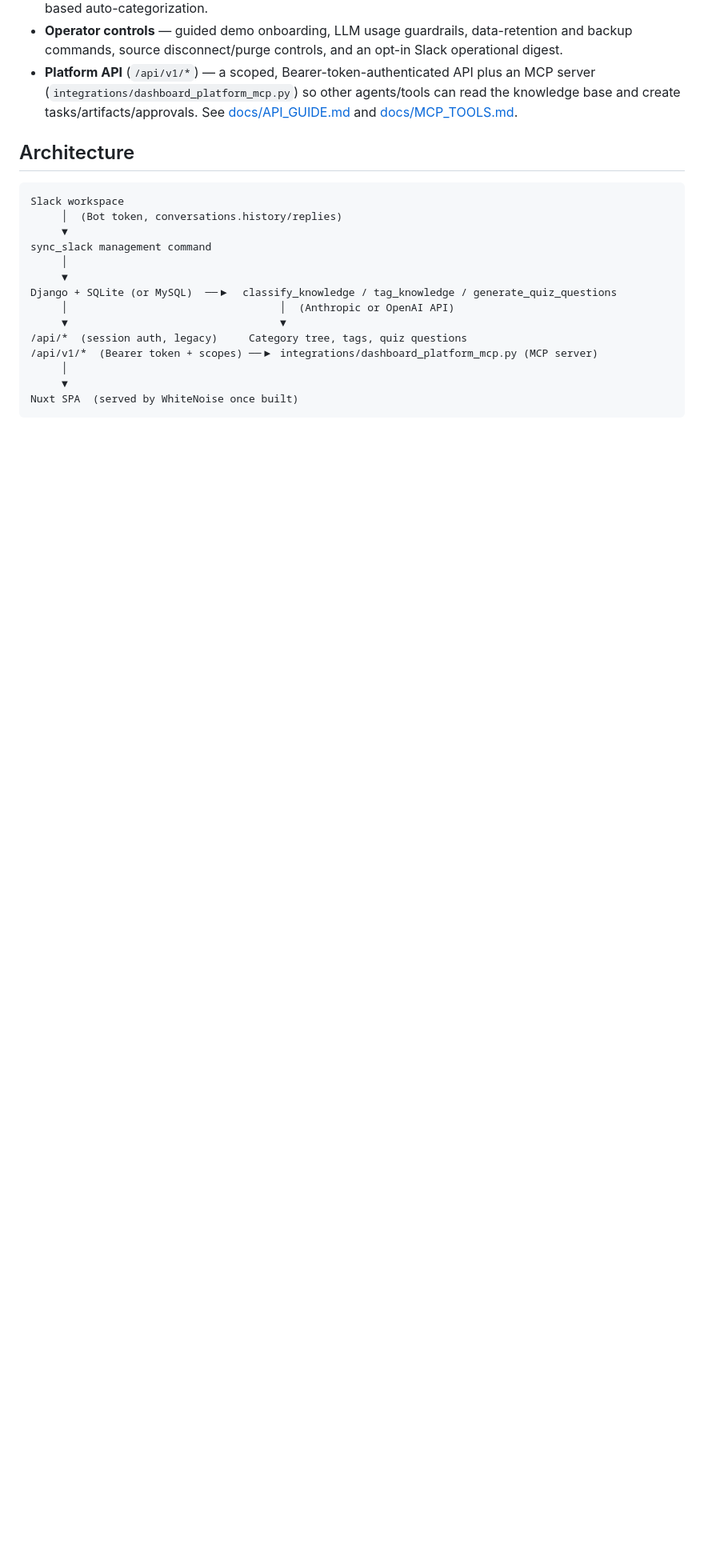
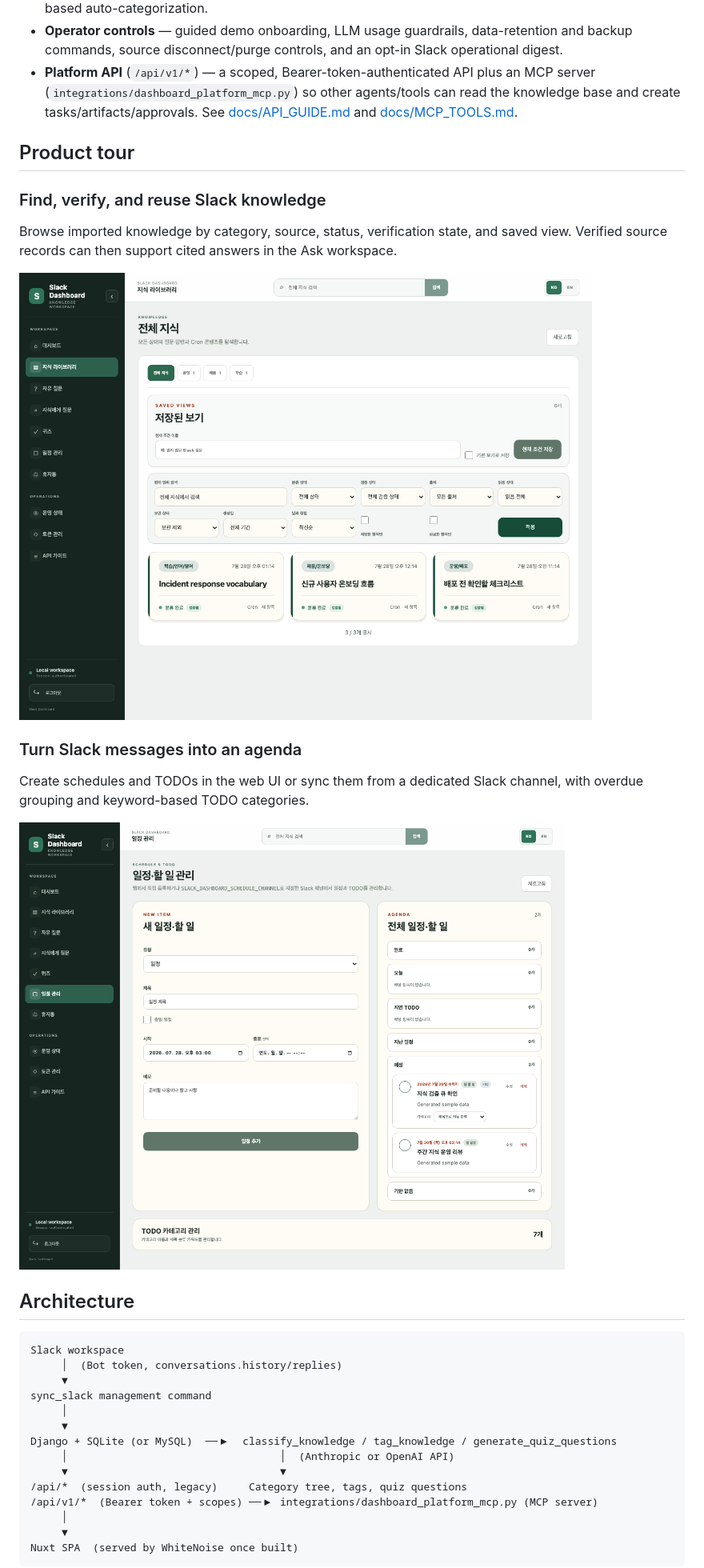
Before and after one commit to achieve0410/slack-dashboard, a Markdown page: README.md, the part around the change printed below. Shown: that part at 80% size. Drawn GitHub-style; pictures changed too: docs/images/knowledge-library.png (added), docs/images/schedule-todo.png (added); blank space fills up the shorter version.

```diff
--- a/README.md
+++ b/README.md
@@ -14,6 +20,20 @@ Built with Django (backend/API) and Nuxt (frontend SPA).
 - **Schedule / TODO** — a calendar view backed by both the web UI and a Slack channel, with keyword-based auto-categorization.
 - **Operator controls** — guided demo onboarding, LLM usage guardrails, data-retention and backup commands, source disconnect/purge controls, and an opt-in Slack operational digest.
 - **Platform API** (`/api/v1/*`) — a scoped, Bearer-token-authenticated API plus an MCP server (`integrations/dashboard_platform_mcp.py`) so other agents/tools can read the knowledge base and create tasks/artifacts/approvals. See [docs/API_GUIDE.md](docs/API_GUIDE.md) and [docs/MCP_TOOLS.md](docs/MCP_TOOLS.md).
+
+## Product tour
+
+### Find, verify, and reuse Slack knowledge
+
+Browse imported knowledge by category, source, status, verification state, and saved view. Verified source records can then support cited answers in the Ask workspace.
+
+![Knowledge library with generated Slack sample data and verification filters](docs/images/knowledge-library.png)
+
+### Turn Slack messages into an agenda
+
+Create schedules and TODOs in the web UI or sync them from a dedicated Slack channel, with overdue grouping and keyword-based TODO categories.
+
+![Schedule and TODO management with generated sample data](docs/images/schedule-todo.png)
 
 ## Architecture
 
```
Also changed, not shown: other parts of README.md (+7 -1 lines), docs/images/dashboard-overview.png (added).
